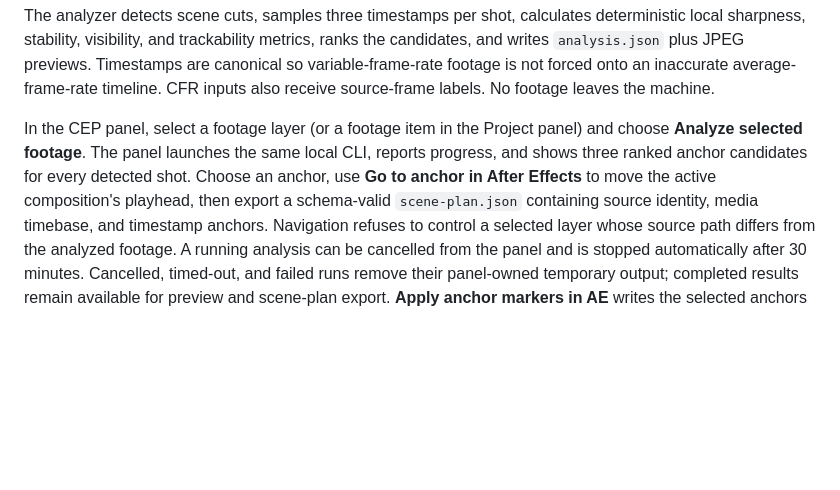
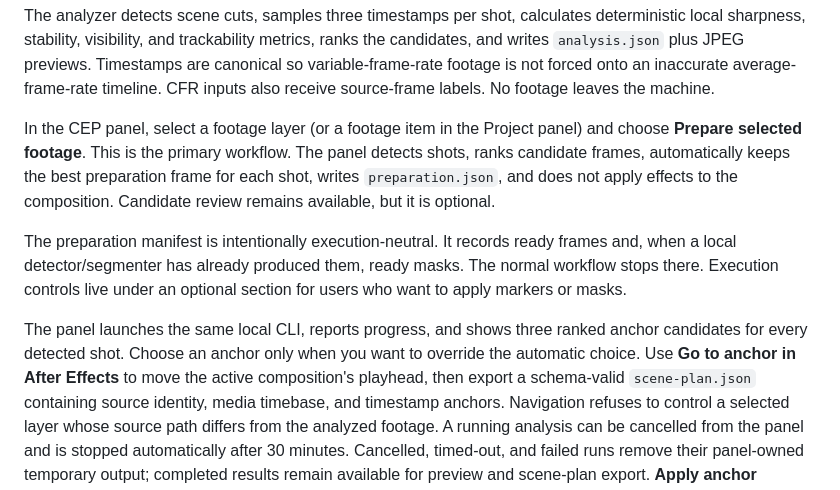
Before and after one commit to div-sir/Accelerated-Execution, a Markdown page: README.md, the part around the change. GitHub-like rendering; blank space fills up the shorter version.

Commit message:
docs: make preparation the default workflow

```diff
--- a/README.md
+++ b/README.md
@@ -33,9 +33,18 @@ forced onto an inaccurate average-frame-rate timeline. CFR inputs also receive s
 No footage leaves the machine.
 
 In the CEP panel, select a footage layer (or a footage item in the Project panel) and choose
-**Analyze selected footage**. The panel launches the same local CLI, reports progress, and shows
-three ranked anchor candidates for every detected shot. Choose an anchor, use **Go to anchor in
-After Effects** to move the active composition's playhead, then export a schema-valid
+**Prepare selected footage**. This is the primary workflow. The panel detects shots, ranks candidate
+frames, automatically keeps the best preparation frame for each shot, writes `preparation.json`,
+and does not apply effects to the composition. Candidate review remains available, but it is optional.
+
+The preparation manifest is intentionally execution-neutral. It records ready frames and, when a
+local detector/segmenter has already produced them, ready masks. The normal workflow stops there.
+Execution controls live under an optional section for users who want to apply markers or masks.
+
+The panel launches the same local CLI, reports progress, and shows
+three ranked anchor candidates for every detected shot. Choose an anchor only when you want to
+override the automatic choice. Use **Go to anchor in After Effects** to move the active
+composition's playhead, then export a schema-valid
 `scene-plan.json` containing source identity, media timebase, and timestamp anchors. Navigation
 refuses to control a selected layer whose source path differs from the analyzed footage. A running
 analysis can be cancelled from the panel and is stopped automatically after 30 minutes. Cancelled,
```
